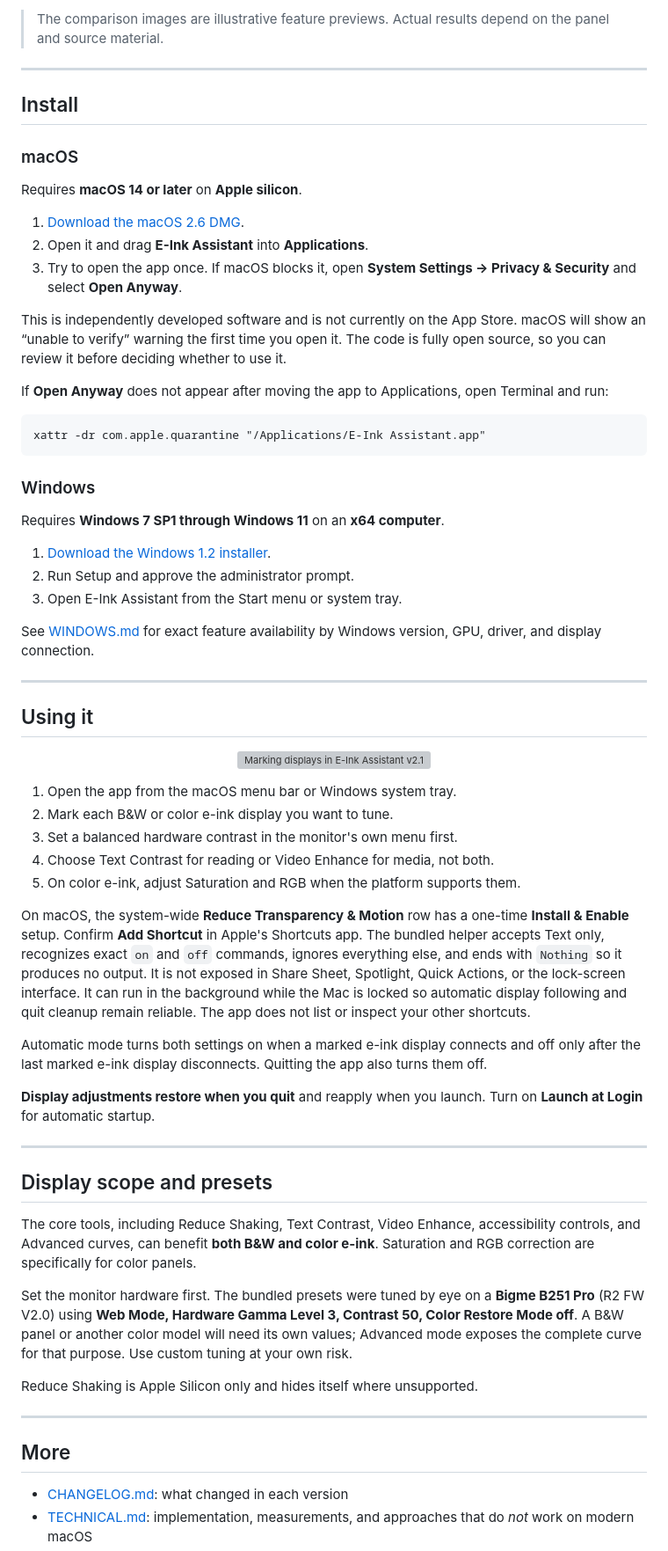
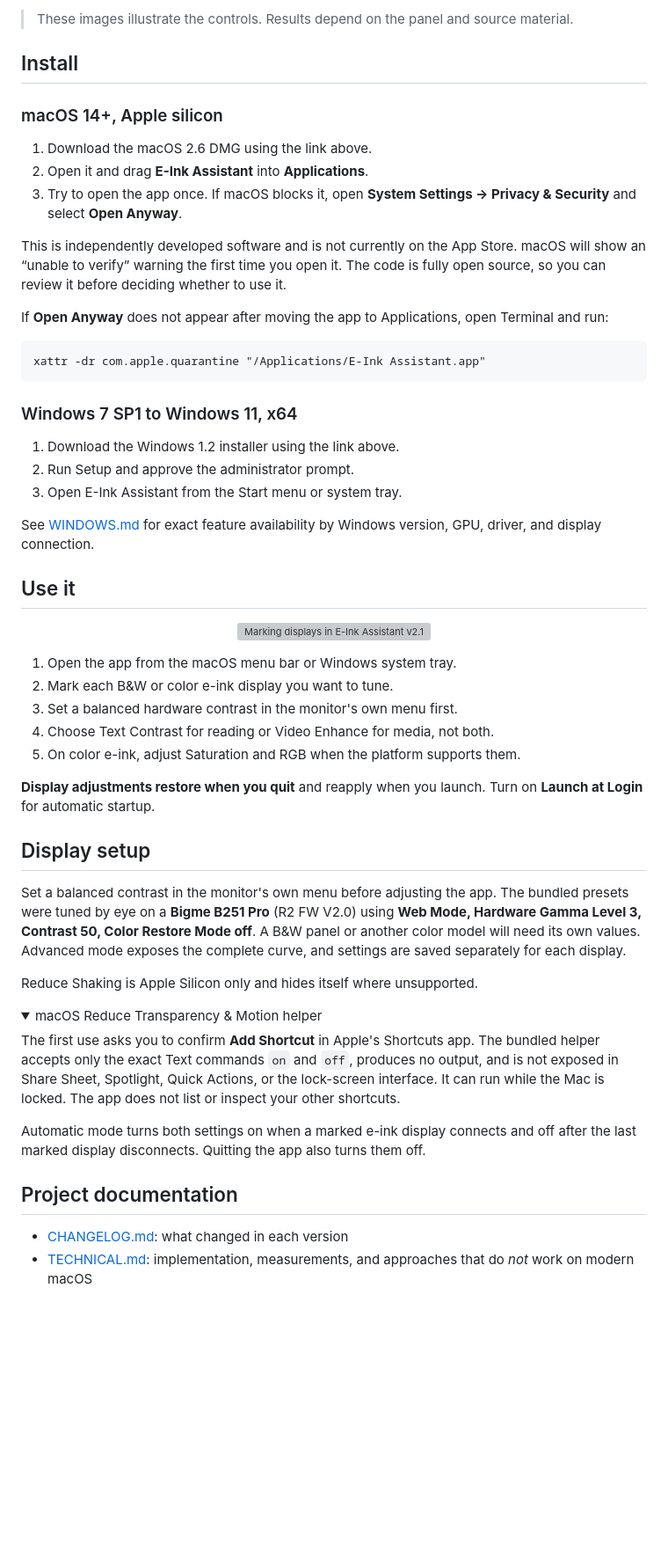
Before and after one commit to kiteretsu903/eink-assistant, a Markdown page: README.md, the part around one of its changes. Shown at 88% size. Drawn GitHub-style; folded sections open; blank space fills up the shorter version; grey boxes are pictures that could not be loaded.

Commit message:
Reorganize README

````diff
--- a/README.md
+++ b/README.md
@@ -172,17 +74,13 @@ five saveable, renameable slots.
 </p>
 
-> The comparison images are illustrative feature previews. Actual results depend
-> on the panel and source material.
-
----
+> These images illustrate the controls. Results depend on the panel and source
+> material.
 
 ## Install
 
-### macOS
+### macOS 14+, Apple silicon
 
-Requires **macOS 14 or later** on **Apple silicon**.
-
-1. [Download the macOS 2.6 DMG](https://github.com/kiteretsu903/eink-assistant/releases/download/macos-v2.6-windows-v1.2/E-Ink-Assistant-v2.6.dmg).
+1. Download the macOS 2.6 DMG using the link above.
 2. Open it and drag **E-Ink Assistant** into **Applications**.
 3. Try to open the app once. If macOS blocks it, open **System Settings →
    Privacy & Security** and select **Open Anyway**.
@@ -199,20 +97,16 @@ Terminal and run:
 xattr -dr com.apple.quarantine "/Applications/E-Ink Assistant.app"
 ```
 
-### Windows
+### Windows 7 SP1 to Windows 11, x64
 
-Requires **Windows 7 SP1 through Windows 11** on an **x64 computer**.
-
-1. [Download the Windows 1.2 installer](https://github.com/kiteretsu903/eink-assistant/releases/download/macos-v2.6-windows-v1.2/E-Ink-Assistant-Windows-1.2-Setup.exe).
+1. Download the Windows 1.2 installer using the link above.
 2. Run Setup and approve the administrator prompt.
 3. Open E-Ink Assistant from the Start menu or system tray.
 
 See [WINDOWS.md](WINDOWS.md) for exact feature availability by Windows version,
 GPU, driver, and display connection.
 
----
-
-## Using it
+## Use it
 
 <p align="center">
   <img src="docs/en/app-displays-v2-1.png" alt="Marking displays in E-Ink Assistant v2.1" width="440">
@@ -224,42 +118,36 @@ GPU, driver, and display connection.
 4. Choose Text Contrast for reading or Video Enhance for media, not both.
 5. On color e-ink, adjust Saturation and RGB when the platform supports them.
 
-On macOS, the system-wide **Reduce Transparency & Motion** row has a one-time **Install &
-Enable** setup. Confirm **Add Shortcut** in Apple's Shortcuts app. The bundled
-helper accepts Text only, recognizes exact `on` and `off` commands, ignores
-everything else, and ends with `Nothing` so it produces no output. It is not
-exposed in Share Sheet, Spotlight, Quick Actions, or the lock-screen interface.
-It can run in the background while the Mac is locked so automatic display
-following and quit cleanup remain reliable. The app does not list or inspect
-your other shortcuts.
-
-Automatic mode turns both settings on when a marked e-ink display connects and
-off only after the last marked e-ink display disconnects. Quitting the app also
-turns them off.
-
 **Display adjustments restore when you quit** and reapply when you launch. Turn
 on **Launch at Login** for automatic startup.
 
----
+## Display setup
 
-## Display scope and presets
-
-The core tools, including Reduce Shaking, Text Contrast, Video Enhance,
-accessibility controls, and Advanced curves, can benefit **both B&W and color
-e-ink**.
-Saturation and RGB correction are specifically for color panels.
-
-Set the monitor hardware first. The bundled presets were tuned by eye on a
+Set a balanced contrast in the monitor's own menu before adjusting the app. The
+bundled presets were tuned by eye on a
 **Bigme B251 Pro** (R2 FW V2.0) using **Web Mode, Hardware Gamma Level 3,
 Contrast 50, Color Restore Mode off**. A B&W panel or another color model will
-need its own values; Advanced mode exposes the complete curve for that purpose.
-Use custom tuning at your own risk.
+need its own values. Advanced mode exposes the complete curve, and settings are
+saved separately for each display.
 
 Reduce Shaking is Apple Silicon only and hides itself where unsupported.
 
----
+<details>
+<summary>macOS Reduce Transparency & Motion helper</summary>
 
-## More
+The first use asks you to confirm **Add Shortcut** in Apple's Shortcuts app. The
+bundled helper accepts only the exact Text commands `on` and `off`, produces no
+output, and is not exposed in Share Sheet, Spotlight, Quick Actions, or the
+lock-screen interface. It can run while the Mac is locked. The app does not
+list or inspect your other shortcuts.
+
+Automatic mode turns both settings on when a marked e-ink display connects and
+off after the last marked display disconnects. Quitting the app also turns them
+off.
+
+</details>
+
+## Project documentation
 
 - [CHANGELOG.md](CHANGELOG.md): what changed in each version
 - [TECHNICAL.md](TECHNICAL.md): implementation, measurements, and approaches
````
Also changed, not shown: other parts of README.md (+13 -111 lines).
